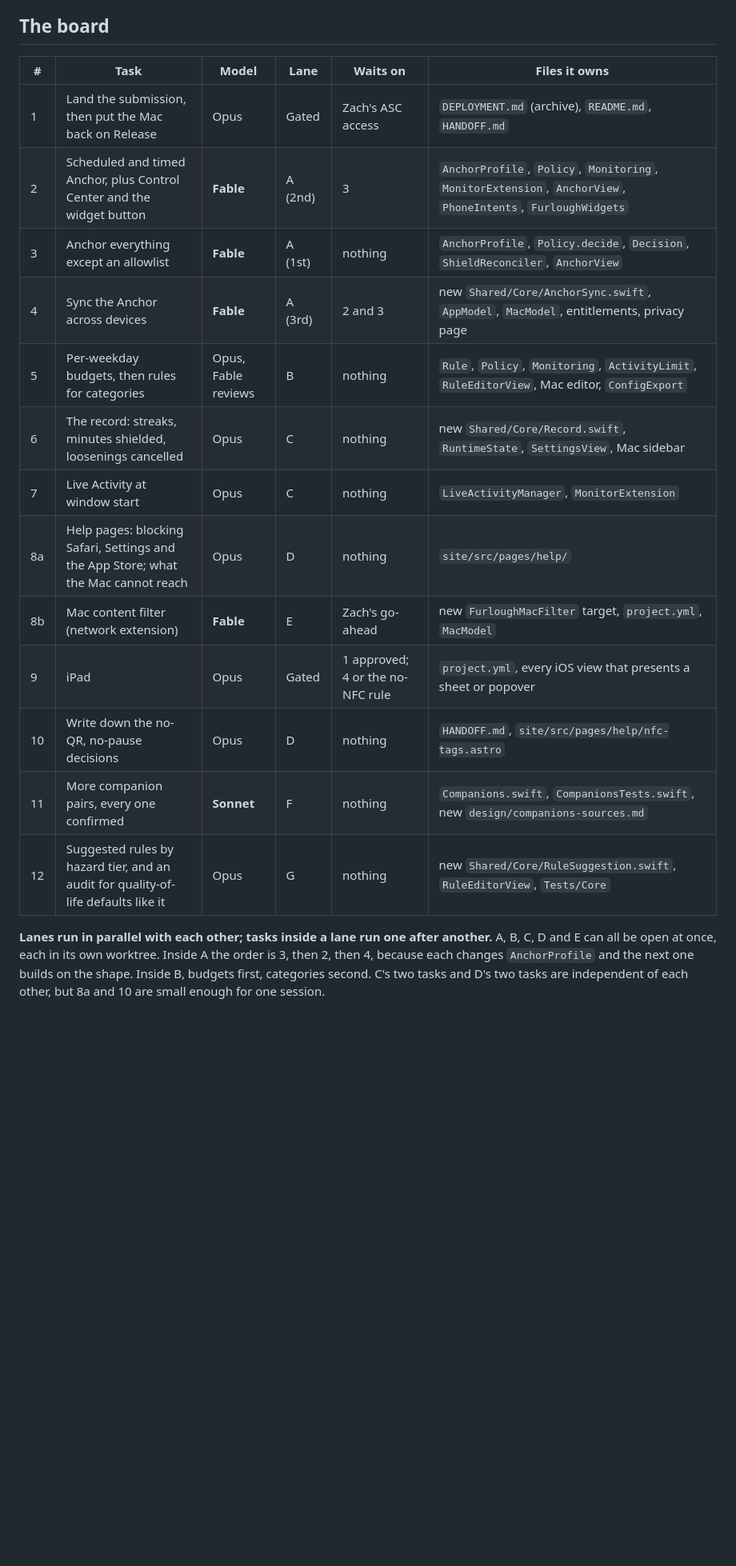
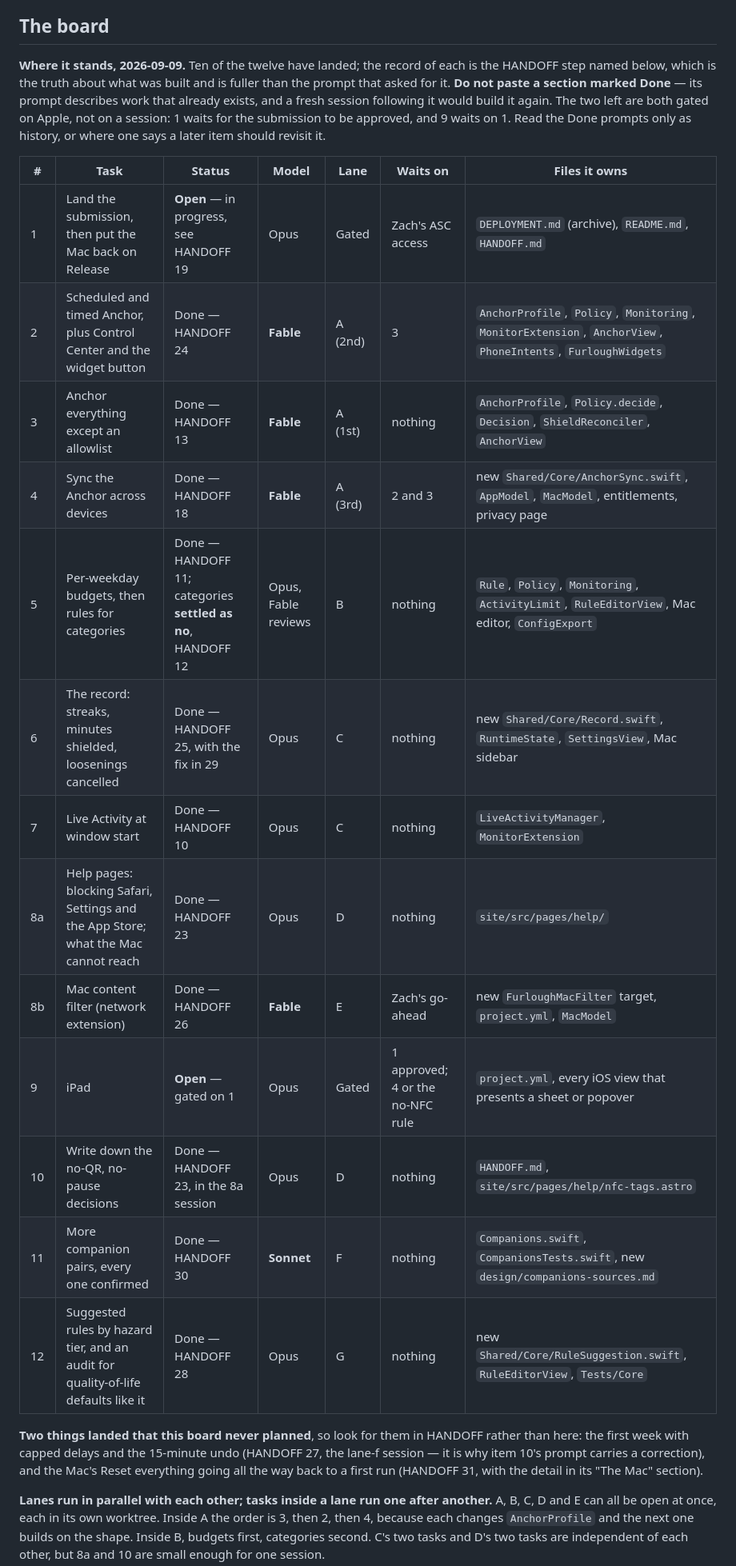
Before and after one commit to zach-short/furlough, a Markdown page: PASSOFF.md, the part around one of its changes. Shown at 80% size. Drawn GitHub-style; blank space fills up the shorter version.

Commit message:
mark the ten pass-off items that have landed, and log the mac reset as step 31

```diff
--- a/PASSOFF.md
+++ b/PASSOFF.md
@@ -7,21 +9,33 @@ already in progress, so item 1 is the tail of that, not the start.
 
 ## The board
 
-| # | Task | Model | Lane | Waits on | Files it owns |
-|---|------|-------|------|----------|---------------|
-| 1 | Land the submission, then put the Mac back on Release | Opus | Gated | Zach's ASC access | `DEPLOYMENT.md` (archive), `README.md`, `HANDOFF.md` |
-| 2 | Scheduled and timed Anchor, plus Control Center and the widget button | **Fable** | A (2nd) | 3 | `AnchorProfile`, `Policy`, `Monitoring`, `MonitorExtension`, `AnchorView`, `PhoneIntents`, `FurloughWidgets` |
-| 3 | Anchor everything except an allowlist | **Fable** | A (1st) | nothing | `AnchorProfile`, `Policy.decide`, `Decision`, `ShieldReconciler`, `AnchorView` |
-| 4 | Sync the Anchor across devices | **Fable** | A (3rd) | 2 and 3 | new `Shared/Core/AnchorSync.swift`, `AppModel`, `MacModel`, entitlements, privacy page |
-| 5 | Per-weekday budgets, then rules for categories | Opus, Fable reviews | B | nothing | `Rule`, `Policy`, `Monitoring`, `ActivityLimit`, `RuleEditorView`, Mac editor, `ConfigExport` |
-| 6 | The record: streaks, minutes shielded, loosenings cancelled | Opus | C | nothing | new `Shared/Core/Record.swift`, `RuntimeState`, `SettingsView`, Mac sidebar |
-| 7 | Live Activity at window start | Opus | C | nothing | `LiveActivityManager`, `MonitorExtension` |
-| 8a | Help pages: blocking Safari, Settings and the App Store; what the Mac cannot reach | Opus | D | nothing | `site/src/pages/help/` |
-| 8b | Mac content filter (network extension) | **Fable** | E | Zach's go-ahead | new `FurloughMacFilter` target, `project.yml`, `MacModel` |
-| 9 | iPad | Opus | Gated | 1 approved; 4 or the no-NFC rule | `project.yml`, every iOS view that presents a sheet or popover |
-| 10 | Write down the no-QR, no-pause decisions | Opus | D | nothing | `HANDOFF.md`, `site/src/pages/help/nfc-tags.astro` |
-| 11 | More companion pairs, every one confirmed | **Sonnet** | F | nothing | `Companions.swift`, `CompanionsTests.swift`, new `design/companions-sources.md` |
-| 12 | Suggested rules by hazard tier, and an audit for quality-of-life defaults like it | Opus | G | nothing | new `Shared/Core/RuleSuggestion.swift`, `RuleEditorView`, `Tests/Core` |
+**Where it stands, 2026-09-09.** Ten of the twelve have landed; the record of each is the
+HANDOFF step named below, which is the truth about what was built and is fuller than the
+prompt that asked for it. **Do not paste a section marked Done** — its prompt describes work
+that already exists, and a fresh session following it would build it again. The two left are
+both gated on Apple, not on a session: 1 waits for the submission to be approved, and 9 waits
+on 1. Read the Done prompts only as history, or where one says a later item should revisit it.
+
+| # | Task | Status | Model | Lane | Waits on | Files it owns |
+|---|------|--------|-------|------|----------|---------------|
+| 1 | Land the submission, then put the Mac back on Release | **Open** — in progress, see HANDOFF 19 | Opus | Gated | Zach's ASC access | `DEPLOYMENT.md` (archive), `README.md`, `HANDOFF.md` |
+| 2 | Scheduled and timed Anchor, plus Control Center and the widget button | Done — HANDOFF 24 | **Fable** | A (2nd) | 3 | `AnchorProfile`, `Policy`, `Monitoring`, `MonitorExtension`, `AnchorView`, `PhoneIntents`, `FurloughWidgets` |
+| 3 | Anchor everything except an allowlist | Done — HANDOFF 13 | **Fable** | A (1st) | nothing | `AnchorProfile`, `Policy.decide`, `Decision`, `ShieldReconciler`, `AnchorView` |
+| 4 | Sync the Anchor across devices | Done — HANDOFF 18 | **Fable** | A (3rd) | 2 and 3 | new `Shared/Core/AnchorSync.swift`, `AppModel`, `MacModel`, entitlements, privacy page |
+| 5 | Per-weekday budgets, then rules for categories | Done — HANDOFF 11; categories **settled as no**, HANDOFF 12 | Opus, Fable reviews | B | nothing | `Rule`, `Policy`, `Monitoring`, `ActivityLimit`, `RuleEditorView`, Mac editor, `ConfigExport` |
+| 6 | The record: streaks, minutes shielded, loosenings cancelled | Done — HANDOFF 25, with the fix in 29 | Opus | C | nothing | new `Shared/Core/Record.swift`, `RuntimeState`, `SettingsView`, Mac sidebar |
+| 7 | Live Activity at window start | Done — HANDOFF 10 | Opus | C | nothing | `LiveActivityManager`, `MonitorExtension` |
+| 8a | Help pages: blocking Safari, Settings and the App Store; what the Mac cannot reach | Done — HANDOFF 23 | Opus | D | nothing | `site/src/pages/help/` |
+| 8b | Mac content filter (network extension) | Done — HANDOFF 26 | **Fable** | E | Zach's go-ahead | new `FurloughMacFilter` target, `project.yml`, `MacModel` |
+| 9 | iPad | **Open** — gated on 1 | Opus | Gated | 1 approved; 4 or the no-NFC rule | `project.yml`, every iOS view that presents a sheet or popover |
+| 10 | Write down the no-QR, no-pause decisions | Done — HANDOFF 23, in the 8a session | Opus | D | nothing | `HANDOFF.md`, `site/src/pages/help/nfc-tags.astro` |
+| 11 | More companion pairs, every one confirmed | Done — HANDOFF 30 | **Sonnet** | F | nothing | `Companions.swift`, `CompanionsTests.swift`, new `design/companions-sources.md` |
+| 12 | Suggested rules by hazard tier, and an audit for quality-of-life defaults like it | Done — HANDOFF 28 | Opus | G | nothing | new `Shared/Core/RuleSuggestion.swift`, `RuleEditorView`, `Tests/Core` |
+
+**Two things landed that this board never planned**, so look for them in HANDOFF rather than
+here: the first week with capped delays and the 15-minute undo (HANDOFF 27, the lane-f
+session — it is why item 10's prompt carries a correction), and the Mac's Reset everything
+going all the way back to a first run (HANDOFF 31, with the detail in its "The Mac" section).
 
 **Lanes run in parallel with each other; tasks inside a lane run one after another.**
 A, B, C, D and E can all be open at once, each in its own worktree. Inside A the order is
```
Also changed, not shown: other parts of PASSOFF.md (+38 -6 lines), HANDOFF.md (+12 -0 lines).
